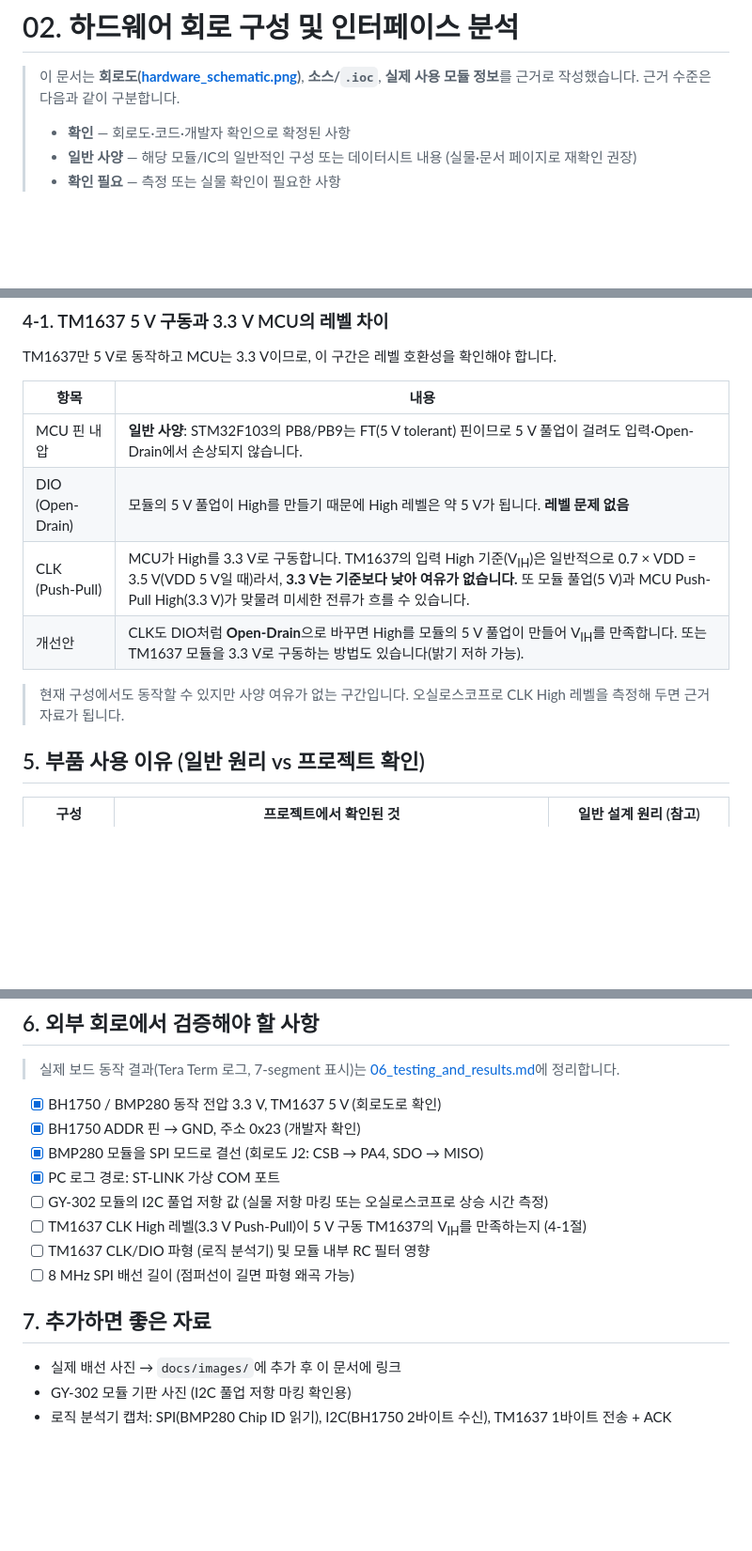
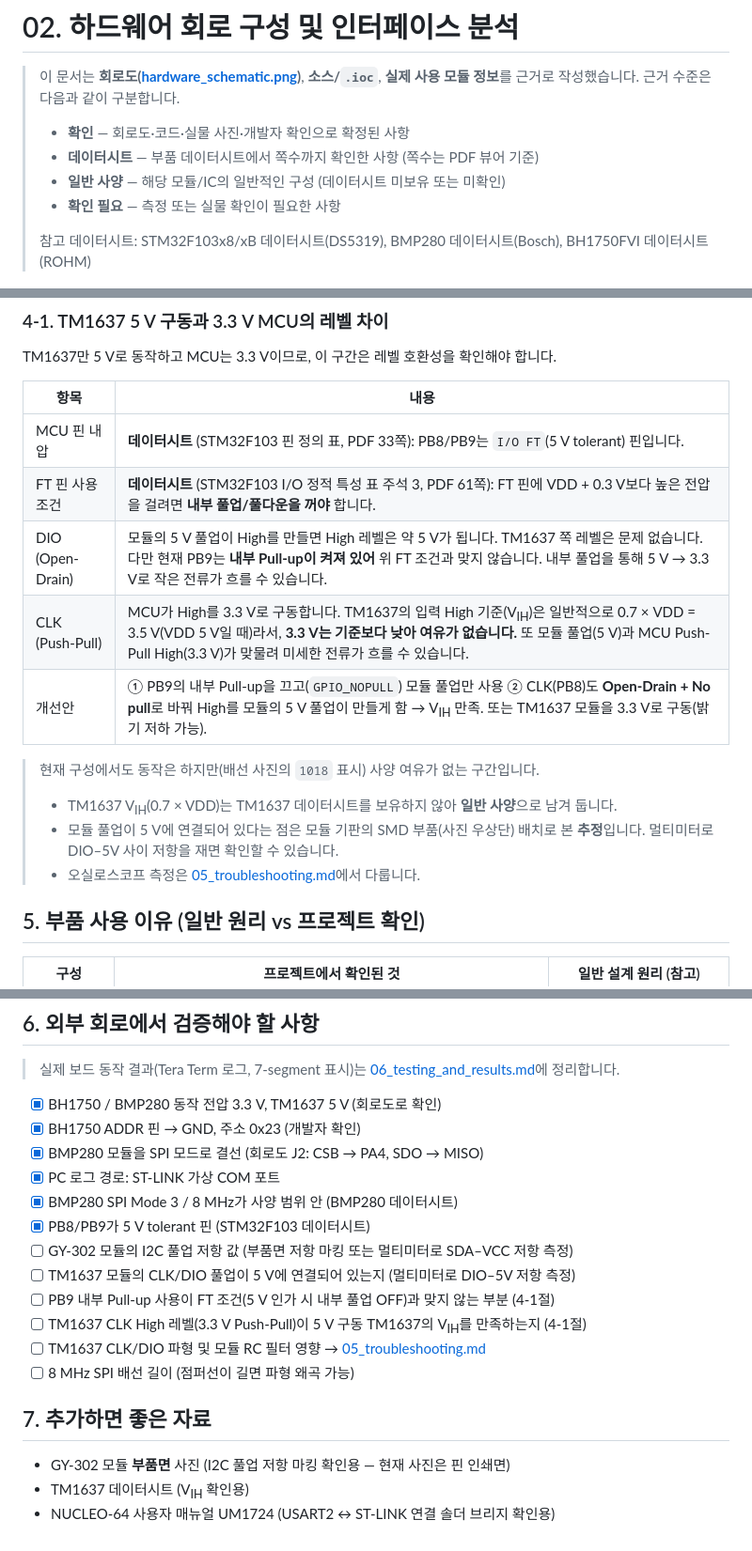
Before and after one commit to wwsw12/103RB_TM1637_BH1750_BMP280_SPI, a Markdown page: docs/02_hardware.md, 3 parts joined by grey strips. Shown at 94% size. Drawn GitHub-style; blank space fills up the shorter version.

Commit message:
docs: add hardware photos and datasheet references to 02_hardware.md
- Add wiring overview and TM1637 / GY-302 / GY-BMP280 module photos
- Cite BMP280, BH1750FVI and STM32F103 datasheet pages for SPI mode,
  I2C address/timing and PB8/PB9 5 V tolerance
- Note PB9 internal pull-up vs FT pin condition (4-1)

Co-Authored-By: Claude Opus 5.5 <noreply@anthropic.com>

```diff
--- a/docs/02_hardware.md
+++ b/docs/02_hardware.md
@@ -2,8 +2,11 @@
 
 > 이 문서는 **회로도([hardware_schematic.png](images/hardware_schematic.png))**, **소스/`.ioc`**, **실제 사용 모듈 정보**를 근거로 작성했습니다.
 > 근거 수준은 다음과 같이 구분합니다.
-> - **확인** — 회로도·코드·개발자 확인으로 확정된 사항
-> - **일반 사양** — 해당 모듈/IC의 일반적인 구성 또는 데이터시트 내용 (실물·문서 페이지로 재확인 권장)
+> - **확인** — 회로도·코드·실물 사진·개발자 확인으로 확정된 사항
+> - **데이터시트** — 부품 데이터시트에서 쪽수까지 확인한 사항 (쪽수는 PDF 뷰어 기준)
+> - **일반 사양** — 해당 모듈/IC의 일반적인 구성 (데이터시트 미보유 또는 미확인)
 > - **확인 필요** — 측정 또는 실물 확인이 필요한 사항
+>
+> 참고 데이터시트: STM32F103x8/xB 데이터시트(DS5319), BMP280 데이터시트(Bosch), BH1750FVI 데이터시트(ROHM)
 
 ![STM32F103RB 하드웨어 연결 회로도](images/hardware_schematic.png)
@@ -105,12 +120,16 @@ TM1637만 5 V로 동작하고 MCU는 3.3 V이므로, 이 구간은 레벨 호환
 
 | 항목 | 내용 |
 |---|---|
-| MCU 핀 내압 | **일반 사양**: STM32F103의 PB8/PB9는 FT(5 V tolerant) 핀이므로 5 V 풀업이 걸려도 입력·Open-Drain에서 손상되지 않습니다. |
-| DIO (Open-Drain) | 모듈의 5 V 풀업이 High를 만들기 때문에 High 레벨은 약 5 V가 됩니다. **레벨 문제 없음** |
+| MCU 핀 내압 | **데이터시트** (STM32F103 핀 정의 표, PDF 33쪽): PB8/PB9는 `I/O FT`(5 V tolerant) 핀입니다. |
+| FT 핀 사용 조건 | **데이터시트** (STM32F103 I/O 정적 특성 표 주석 3, PDF 61쪽): FT 핀에 VDD + 0.3 V보다 높은 전압을 걸려면 **내부 풀업/풀다운을 꺼야** 합니다. |
+| DIO (Open-Drain) | 모듈의 5 V 풀업이 High를 만들면 High 레벨은 약 5 V가 됩니다. TM1637 쪽 레벨은 문제 없습니다. 다만 현재 PB9는 **내부 Pull-up이 켜져 있어** 위 FT 조건과 맞지 않습니다. 내부 풀업을 통해 5 V → 3.3 V로 작은 전류가 흐를 수 있습니다. |
 | CLK (Push-Pull) | MCU가 High를 3.3 V로 구동합니다. TM1637의 입력 High 기준(V<sub>IH</sub>)은 일반적으로 0.7 × VDD = 3.5 V(VDD 5 V일 때)라서, **3.3 V는 기준보다 낮아 여유가 없습니다.** 또 모듈 풀업(5 V)과 MCU Push-Pull High(3.3 V)가 맞물려 미세한 전류가 흐를 수 있습니다. |
-| 개선안 | CLK도 DIO처럼 **Open-Drain**으로 바꾸면 High를 모듈의 5 V 풀업이 만들어 V<sub>IH</sub>를 만족합니다. 또는 TM1637 모듈을 3.3 V로 구동하는 방법도 있습니다(밝기 저하 가능). |
+| 개선안 | ① PB9의 내부 Pull-up을 끄고(`GPIO_NOPULL`) 모듈 풀업만 사용 ② CLK(PB8)도 **Open-Drain + No pull**로 바꿔 High를 모듈의 5 V 풀업이 만들게 함 → V<sub>IH</sub> 만족. 또는 TM1637 모듈을 3.3 V로 구동(밝기 저하 가능). |
 
-> 현재 구성에서도 동작할 수 있지만 사양 여유가 없는 구간입니다. 오실로스코프로 CLK High 레벨을 측정해 두면 근거 자료가 됩니다.
+> 현재 구성에서도 동작은 하지만(배선 사진의 `1018` 표시) 사양 여유가 없는 구간입니다.
+> - TM1637 V<sub>IH</sub>(0.7 × VDD)는 TM1637 데이터시트를 보유하지 않아 **일반 사양**으로 남겨 둡니다.
+> - 모듈 풀업이 5 V에 연결되어 있다는 점은 모듈 기판의 SMD 부품(사진 우상단) 배치로 본 **추정**입니다. 멀티미터로 DIO–5V 사이 저항을 재면 확인할 수 있습니다.
+> - 오실로스코프 측정은 [05_troubleshooting.md](05_troubleshooting.md)에서 다룹니다.
 
 ## 5. 부품 사용 이유 (일반 원리 vs 프로젝트 확인)
 
@@ -131,13 +150,17 @@ TM1637만 5 V로 동작하고 MCU는 3.3 V이므로, 이 구간은 레벨 호환
 - [x] BH1750 ADDR 핀 → GND, 주소 0x23 (개발자 확인)
 - [x] BMP280 모듈을 SPI 모드로 결선 (회로도 J2: CSB → PA4, SDO → MISO)
 - [x] PC 로그 경로: ST-LINK 가상 COM 포트
-- [ ] GY-302 모듈의 I2C 풀업 저항 값 (실물 저항 마킹 또는 오실로스코프로 상승 시간 측정)
+- [x] BMP280 SPI Mode 3 / 8 MHz가 사양 범위 안 (BMP280 데이터시트)
+- [x] PB8/PB9가 5 V tolerant 핀 (STM32F103 데이터시트)
+- [ ] GY-302 모듈의 I2C 풀업 저항 값 (부품면 저항 마킹 또는 멀티미터로 SDA–VCC 저항 측정)
+- [ ] TM1637 모듈의 CLK/DIO 풀업이 5 V에 연결되어 있는지 (멀티미터로 DIO–5V 저항 측정)
+- [ ] PB9 내부 Pull-up 사용이 FT 조건(5 V 인가 시 내부 풀업 OFF)과 맞지 않는 부분 (4-1절)
 - [ ] TM1637 CLK High 레벨(3.3 V Push-Pull)이 5 V 구동 TM1637의 V<sub>IH</sub>를 만족하는지 (4-1절)
-- [ ] TM1637 CLK/DIO 파형 (로직 분석기) 및 모듈 내부 RC 필터 영향
+- [ ] TM1637 CLK/DIO 파형 및 모듈 RC 필터 영향 → [05_troubleshooting.md](05_troubleshooting.md)
 - [ ] 8 MHz SPI 배선 길이 (점퍼선이 길면 파형 왜곡 가능)
 
 ## 7. 추가하면 좋은 자료
 
-- 실제 배선 사진 → `docs/images/`에 추가 후 이 문서에 링크
-- GY-302 모듈 기판 사진 (I2C 풀업 저항 마킹 확인용)
-- 로직 분석기 캡처: SPI(BMP280 Chip ID 읽기), I2C(BH1750 2바이트 수신), TM1637 1바이트 전송 + ACK
+- GY-302 모듈 **부품면** 사진 (I2C 풀업 저항 마킹 확인용 — 현재 사진은 핀 인쇄면)
+- TM1637 데이터시트 (V<sub>IH</sub> 확인용)
+- NUCLEO-64 사용자 매뉴얼 UM1724 (USART2 ↔ ST-LINK 연결 솔더 브리지 확인용)
```
Also changed, not shown: other parts of docs/02_hardware.md (+15 -3 lines), docs/images/module_gy302_bh1750.jpg (added), docs/images/module_gy_bmp280.jpg (added), docs/images/module_tm1637.jpg (added), docs/images/wiring_overview.jpg (added).
